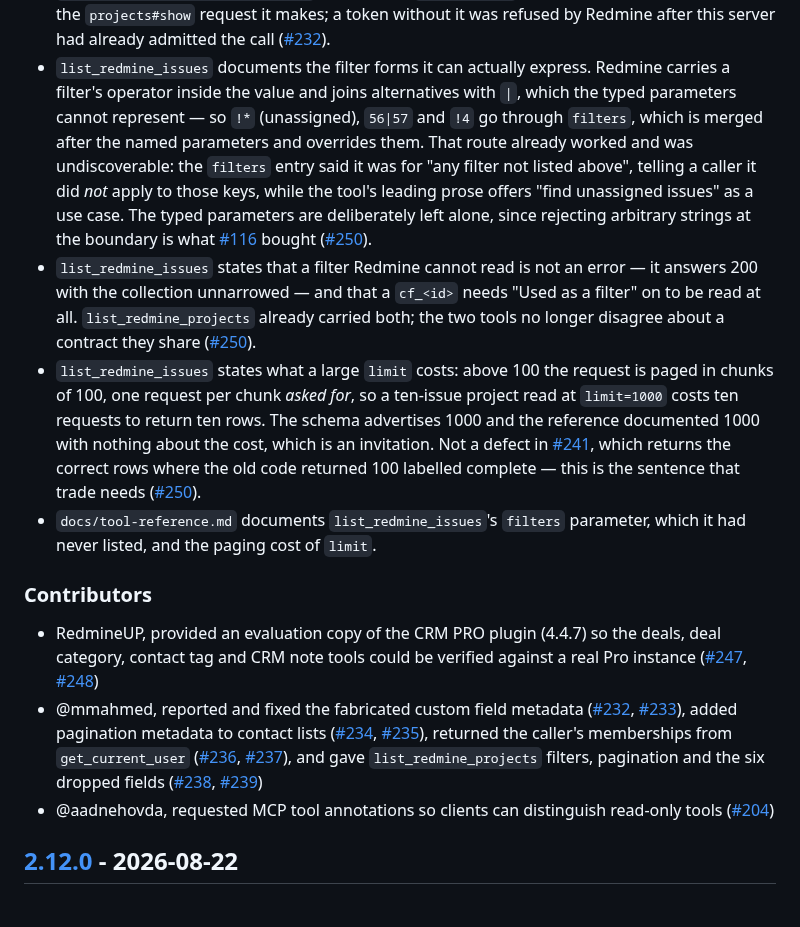
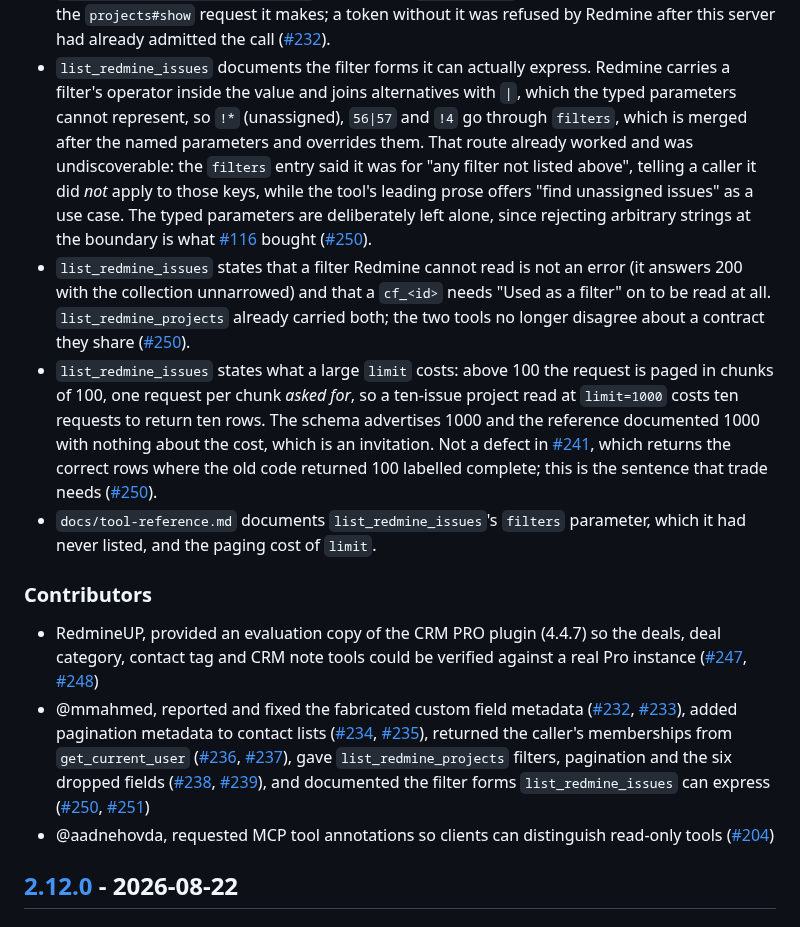
Before and after one commit to jztan/redmine-mcp-server, a Markdown page: CHANGELOG.md, the part around the change. Rendered like a GitHub page.

Commit message:
docs(changelog): credit #250/#251 and drop em dashes from the filter-forms entries

```diff
--- a/CHANGELOG.md
+++ b/CHANGELOG.md
@@ -130,7 +130,7 @@ and this project adheres to [Semantic Versioning](https://semver.org/spec/v2.0.0
   the call ([#232](https://github.com/jztan/redmine-mcp-server/issues/232)).
 - `list_redmine_issues` documents the filter forms it can actually express.
   Redmine carries a filter's operator inside the value and joins alternatives
-  with `|`, which the typed parameters cannot represent — so `!*`
+  with `|`, which the typed parameters cannot represent, so `!*`
   (unassigned), `56|57` and `!4` go through `filters`, which is merged after
   the named parameters and overrides them. That route already worked and was
   undiscoverable: the `filters` entry said it was for "any filter not listed
@@ -140,7 +140,7 @@ and this project adheres to [Semantic Versioning](https://semver.org/spec/v2.0.0
   the boundary is what [#116](https://github.com/jztan/redmine-mcp-server/issues/116)
   bought ([#250](https://github.com/jztan/redmine-mcp-server/issues/250)).
 - `list_redmine_issues` states that a filter Redmine cannot read is not an
-  error — it answers 200 with the collection unnarrowed — and that a `cf_<id>`
+  error (it answers 200 with the collection unnarrowed) and that a `cf_<id>`
   needs "Used as a filter" on to be read at all. `list_redmine_projects`
   already carried both; the two tools no longer disagree about a contract they
   share ([#250](https://github.com/jztan/redmine-mcp-server/issues/250)).
@@ -150,7 +150,7 @@ and this project adheres to [Semantic Versioning](https://semver.org/spec/v2.0.0
   rows. The schema advertises 1000 and the reference documented 1000 with
   nothing about the cost, which is an invitation. Not a defect in
   [#241](https://github.com/jztan/redmine-mcp-server/pull/241), which returns
-  the correct rows where the old code returned 100 labelled complete — this is
+  the correct rows where the old code returned 100 labelled complete; this is
   the sentence that trade needs
   ([#250](https://github.com/jztan/redmine-mcp-server/issues/250)).
 - `docs/tool-reference.md` documents `list_redmine_issues`'s `filters`
@@ -170,10 +170,13 @@ and this project adheres to [Semantic Versioning](https://semver.org/spec/v2.0.0
   [#235](https://github.com/jztan/redmine-mcp-server/pull/235)), returned
   the caller's memberships from `get_current_user`
   ([#236](https://github.com/jztan/redmine-mcp-server/issues/236),
-  [#237](https://github.com/jztan/redmine-mcp-server/pull/237)), and gave
+  [#237](https://github.com/jztan/redmine-mcp-server/pull/237)), gave
   `list_redmine_projects` filters, pagination and the six dropped fields
   ([#238](https://github.com/jztan/redmine-mcp-server/issues/238),
-  [#239](https://github.com/jztan/redmine-mcp-server/pull/239))
+  [#239](https://github.com/jztan/redmine-mcp-server/pull/239)), and
+  documented the filter forms `list_redmine_issues` can express
+  ([#250](https://github.com/jztan/redmine-mcp-server/issues/250),
+  [#251](https://github.com/jztan/redmine-mcp-server/pull/251))
 - @aadnehovda, requested MCP tool annotations so clients can distinguish
   read-only tools
   ([#204](https://github.com/jztan/redmine-mcp-server/issues/204))
```
